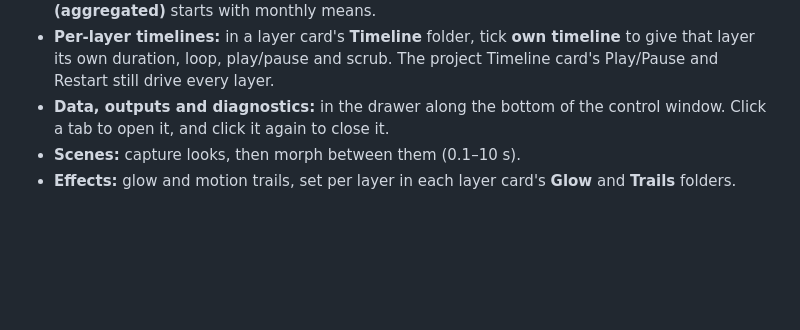
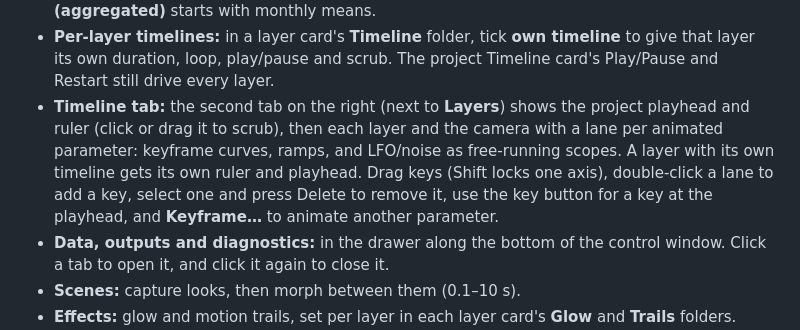
Before and after one commit to edmonkey-nz/chromagraph, a Markdown page: README.md, the part around the change. Drawn GitHub-style; blank space fills up the shorter version.

Commit message:
Docs: Timeline tab in CLAUDE.md and README
Co-Authored-By: Claude Opus 5.5 <noreply@anthropic.com>

```diff
--- a/README.md
+++ b/README.md
@@ -112,6 +112,12 @@ the NVIDIA GPU.
 - **Per-layer timelines:** in a layer card's **Timeline** folder, tick **own timeline** to
   give that layer its own duration, loop, play/pause and scrub. The project Timeline
   card's Play/Pause and Restart still drive every layer.
+- **Timeline tab:** the second tab on the right (next to **Layers**) shows the project
+  playhead and ruler (click or drag it to scrub), then each layer and the camera with a
+  lane per animated parameter: keyframe curves, ramps, and LFO/noise as free-running scopes.
+  A layer with its own timeline gets its own ruler and playhead. Drag keys (Shift locks one
+  axis), double-click a lane to add a key, select one and press Delete to remove it, use the
+  key button for a key at the playhead, and **Keyframe…** to animate another parameter.
 - **Data, outputs and diagnostics:** in the drawer along the bottom of the control window.
   Click a tab to open it, and click it again to close it.
 - **Scenes:** capture looks, then morph between them (0.1–10 s).
```
Also changed, not shown: CLAUDE.md (+26 -2 lines).
